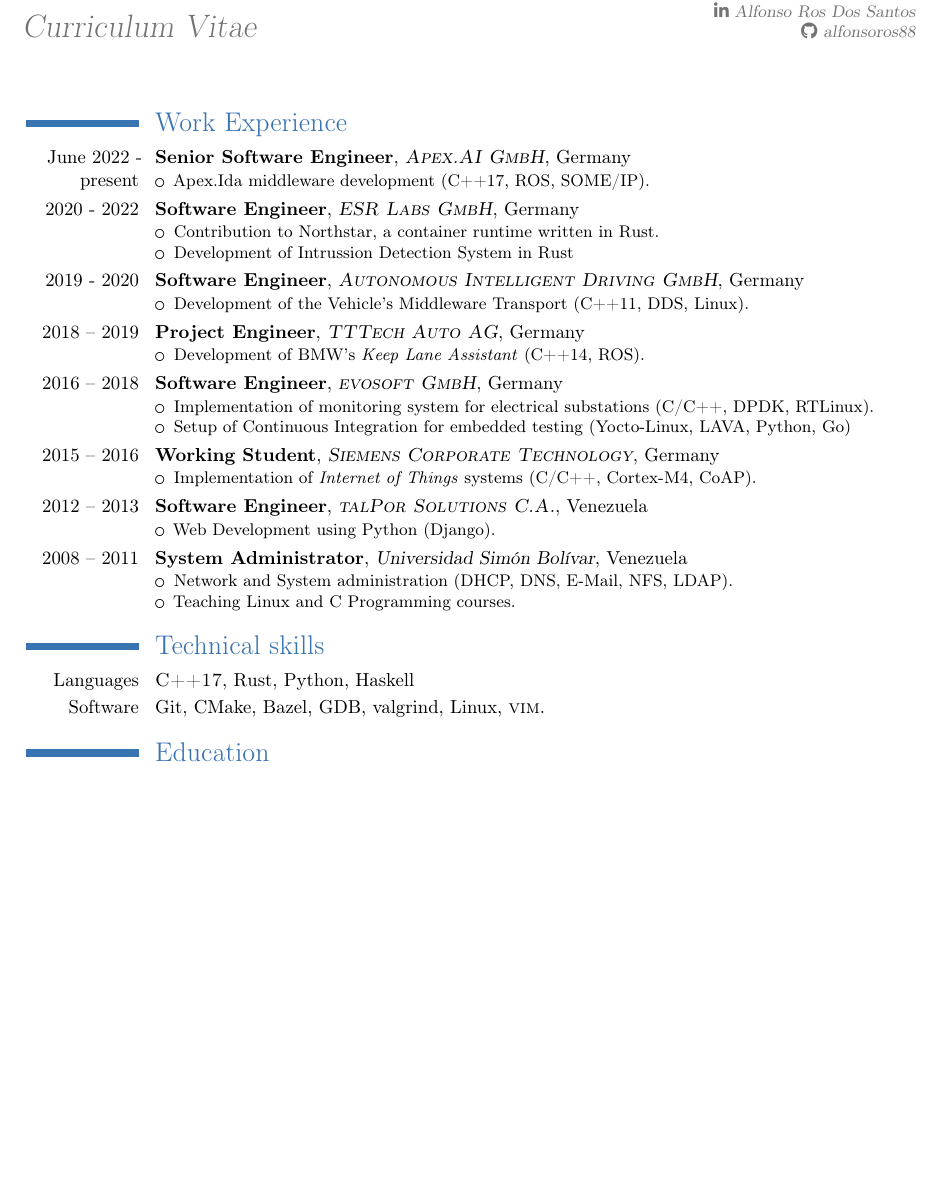
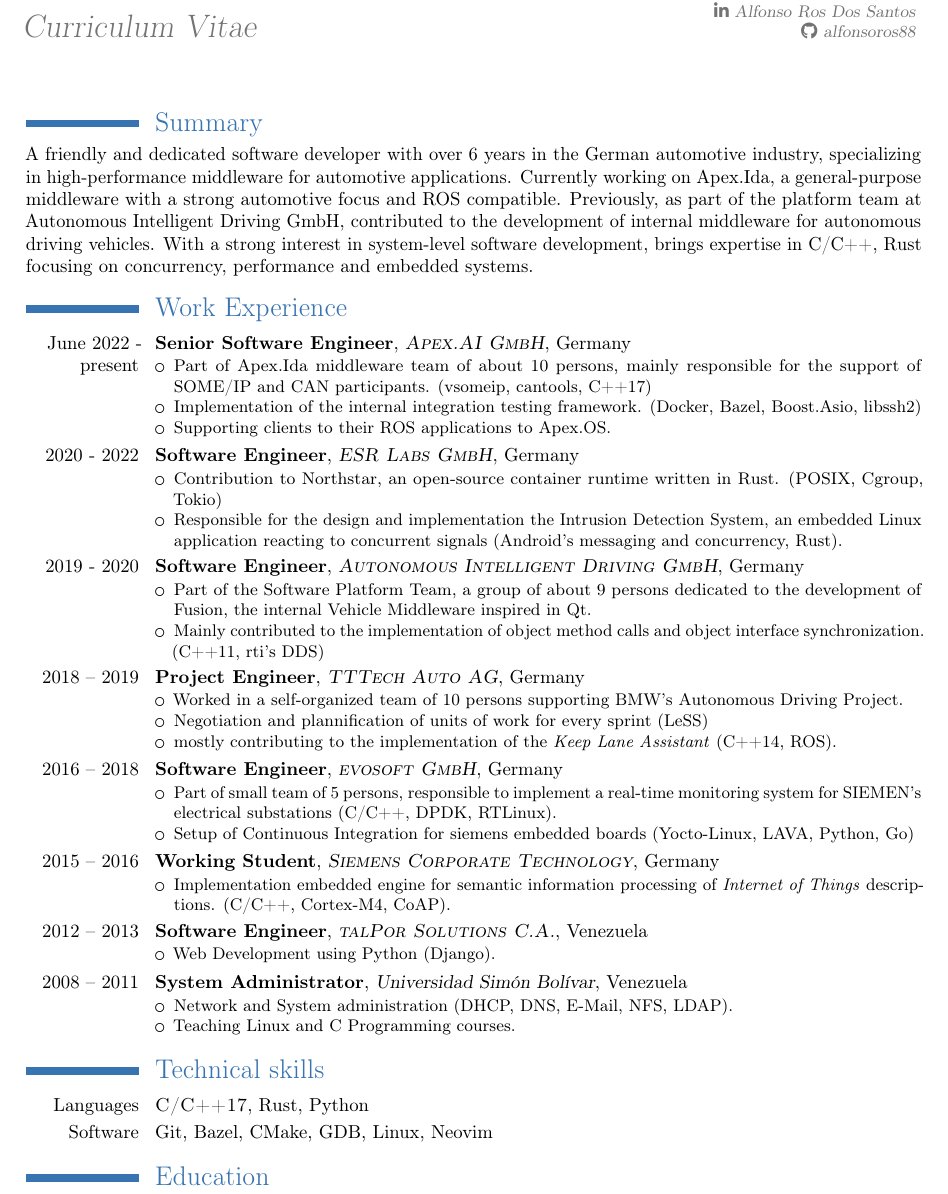
Before and after one commit to rosds/cv, a LaTeX CV (en/cv.tex): part of the page before the commit and part of page 1 of 2 after it, cut so that both start at the same text, the shorter picture padded with empty space. Compiled offline with pdfLaTeX.

Commit message:
Update en - add summary

```diff
--- a/en/cv.tex
+++ b/en/cv.tex
@@ -19,53 +19,68 @@
 \begin{document}
 \maketitle
 
+\section{Summary}
+
+A friendly and dedicated software developer with over 6 years in the German automotive industry, specializing in
+high-performance middleware for automotive applications. Currently working on Apex.Ida, a general-purpose middleware with a
+strong automotive focus and ROS compatible. Previously, as part of the platform team at Autonomous Intelligent Driving GmbH,
+contributed to the development of internal middleware for autonomous driving vehicles. With a strong interest in system-level
+software development, brings expertise in C/C++, Rust focusing on concurrency, performance and embedded systems.
+
 \section{Work Experience}
 
 \cventry{June 2022 - present}{Senior Software Engineer}
 {\textsc{Apex.AI GmbH}}{Germany}{}{%
 \begin{itemize}
-    \item Apex.Ida middleware development (C++17, ROS, SOME/IP).
+    \item Part of Apex.Ida middleware team of about 10 persons, mainly responsible for the support of SOME/IP and CAN
+        participants. (vsomeip, cantools, C++17)
+    \item Implementation of the internal integration testing framework. (Docker, Bazel, Boost.Asio, libssh2)
+    \item Supporting clients to their ROS applications to Apex.OS.
 \end{itemize}
 }
 
 \cventry{2020 - 2022}{Software Engineer}
 {\textsc{ESR Labs GmbH}}{Germany}{}{%
 \begin{itemize}
-    \item Contribution to
-        \href{https://github.com/esrlabs/northstar}{Northstar}, a container
-        runtime written in Rust.
-    \item Development of Intrussion Detection System in Rust
+    \item Contribution to \href{https://github.com/esrlabs/northstar}{Northstar}, an open-source container runtime written in
+        Rust. (POSIX, Cgroup, Tokio)
+    \item Responsible for the design and implementation the Intrusion Detection System, an embedded Linux application reacting
+        to concurrent signals (Android's messaging and concurrency, Rust).
 \end{itemize}
 }
 
 \cventry{2019 - 2020}{Software Engineer}
 {\textsc{Autonomous Intelligent Driving GmbH}}{Germany}{}{%
 \begin{itemize}
-  \item Development of the Vehicle's Middleware Transport (C++11, DDS, Linux).
+  \item Part of the Software Platform Team, a group of about 9 persons dedicated to the development of Fusion, the internal
+      Vehicle Middleware inspired in Qt.
+  \item Mainly contributed to the implementation of object method calls and object interface synchronization. (C++11, rti's DDS)
 \end{itemize}
 }
 
 \cventry{2018 -- 2019}{Project Engineer}
 {\textsc{TTTech Auto AG}}{Germany}{}{%
 \begin{itemize}
-  \item Development of BMW's \textit{Keep Lane Assistant} (C++14, ROS).
+  \item Worked in a self-organized team of 10 persons supporting BMW's Autonomous Driving Project.
+  \item Negotiation and plannification of units of work for every sprint (LeSS)
+  \item mostly contributing to the implementation of the \textit{Keep Lane Assistant} (C++14, ROS).
 \end{itemize}
 }
 
 \cventry{2016 -- 2018}{Software Engineer}
 {\textsc{evosoft GmbH}}{Germany}{}{%
 \begin{itemize}
-  \item Implementation of monitoring system for electrical substations
-    (C/C++, DPDK, RTLinux).
-  \item Setup of Continuous Integration for embedded testing (Yocto-Linux,
-    LAVA, Python, Go)
+  \item Part of small team of 5 persons, responsible to implement a real-time monitoring system for SIEMEN's electrical
+      substations (C/C++, DPDK, RTLinux).
+  \item Setup of Continuous Integration for siemens embedded boards (Yocto-Linux, LAVA, Python, Go)
 \end{itemize}
 }
 
 \cventry{2015 -- 2016}{Working Student}
 {\textsc{Siemens Corporate Technology}}{Germany}{}{%
 \begin{itemize}
-  \item Implementation of \textit{Internet of Things} systems (C/C++, Cortex-M4, CoAP).
+  \item Implementation embedded engine for semantic information processing of \textit{Internet of Things} descriptions. (C/C++,
+      Cortex-M4, CoAP).
 \end{itemize}
 }
 
@@ -86,11 +101,11 @@
 \section{Technical skills}
 
 \cvitem{Languages}{%
-\textsc{C++17}, Rust, Python, Haskell
+\textsc{C/C++17}, Rust, Python
 }
 
 \cvitem{Software}{%
-  Git, CMake, Bazel, GDB, valgrind, Linux, \textsc{vim}.
+  Git, Bazel, CMake, GDB, Linux, Neovim
 }
 
 \section{Education}
```
